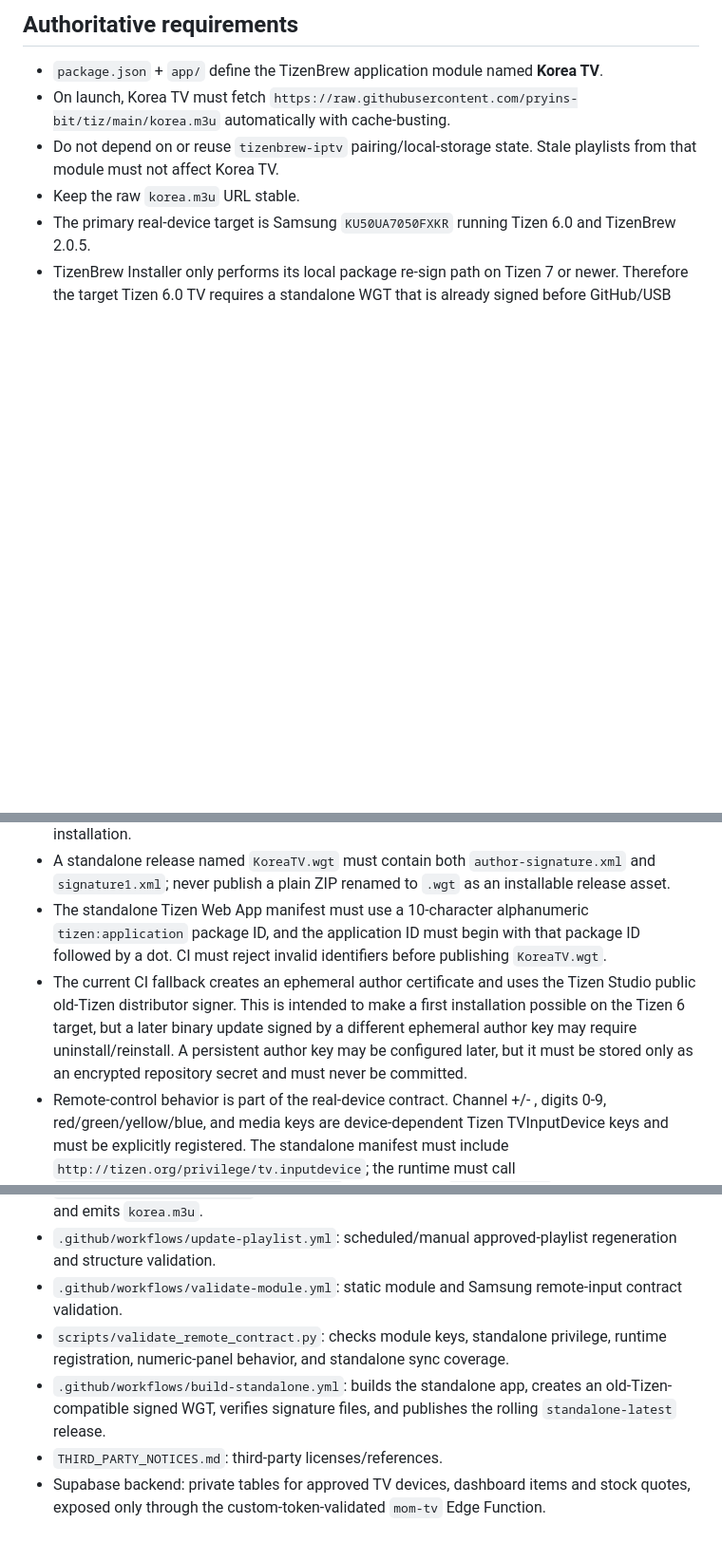
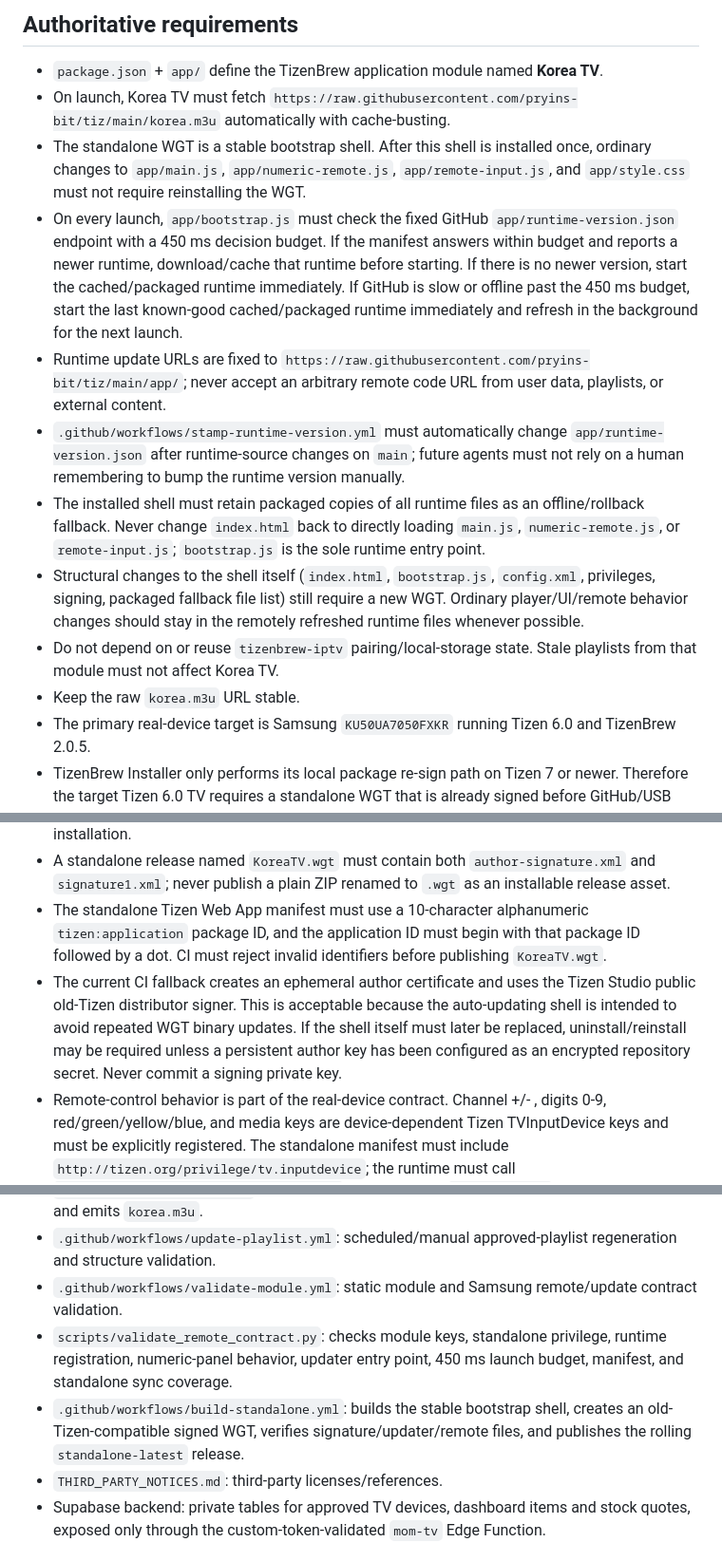
Before and after one commit to pryins-bit/tiz, a Markdown page: AGENTS.md, 3 parts joined by grey strips. Shown at 95% size. GitHub-like rendering; blank space fills up the shorter version.

```diff
--- a/AGENTS.md
+++ b/AGENTS.md
@@ -8,13 +8,19 @@ This repository is the owner's one-click Korean IPTV module for Samsung TizenBre
 
 - `package.json` + `app/` define the TizenBrew application module named **Korea TV**.
 - On launch, Korea TV must fetch `https://raw.githubusercontent.com/pryins-bit/tiz/main/korea.m3u` automatically with cache-busting.
+- The standalone WGT is a stable bootstrap shell. After this shell is installed once, ordinary changes to `app/main.js`, `app/numeric-remote.js`, `app/remote-input.js`, and `app/style.css` must not require reinstalling the WGT.
+- On every launch, `app/bootstrap.js` must check the fixed GitHub `app/runtime-version.json` endpoint with a 450 ms decision budget. If the manifest answers within budget and reports a newer runtime, download/cache that runtime before starting. If there is no newer version, start the cached/packaged runtime immediately. If GitHub is slow or offline past the 450 ms budget, start the last known-good cached/packaged runtime immediately and refresh in the background for the next launch.
+- Runtime update URLs are fixed to `https://raw.githubusercontent.com/pryins-bit/tiz/main/app/`; never accept an arbitrary remote code URL from user data, playlists, or external content.
+- `.github/workflows/stamp-runtime-version.yml` must automatically change `app/runtime-version.json` after runtime-source changes on `main`; future agents must not rely on a human remembering to bump the runtime version manually.
+- The installed shell must retain packaged copies of all runtime files as an offline/rollback fallback. Never change `index.html` back to directly loading `main.js`, `numeric-remote.js`, or `remote-input.js`; `bootstrap.js` is the sole runtime entry point.
+- Structural changes to the shell itself (`index.html`, `bootstrap.js`, `config.xml`, privileges, signing, packaged fallback file list) still require a new WGT. Ordinary player/UI/remote behavior changes should stay in the remotely refreshed runtime files whenever possible.
 - Do not depend on or reuse `tizenbrew-iptv` pairing/local-storage state. Stale playlists from that module must not affect Korea TV.
 - Keep the raw `korea.m3u` URL stable.
 - The primary real-device target is Samsung `KU50UA7050FXKR` running Tizen 6.0 and TizenBrew 2.0.5.
 - TizenBrew Installer only performs its local package re-sign path on Tizen 7 or newer. Therefore the target Tizen 6.0 TV requires a standalone WGT that is already signed before GitHub/USB installation.
 - A standalone release named `KoreaTV.wgt` must contain both `author-signature.xml` and `signature1.xml`; never publish a plain ZIP renamed to `.wgt` as an installable release asset.
 - The standalone Tizen Web App manifest must use a 10-character alphanumeric `tizen:application` package ID, and the application ID must begin with that package ID followed by a dot. CI must reject invalid identifiers before publishing `KoreaTV.wgt`.
-- The current CI fallback creates an ephemeral author certificate and uses the Tizen Studio public old-Tizen distributor signer. This is intended to make a first installation possible on the Tizen 6 target, but a later binary update signed by a different ephemeral author key may require uninstall/reinstall. A persistent author key may be configured later, but it must be stored only as an encrypted repository secret and must never be committed.
+- The current CI fallback creates an ephemeral author certificate and uses the Tizen Studio public old-Tizen distributor signer. This is acceptable because the auto-updating shell is intended to avoid repeated WGT binary updates. If the shell itself must later be replaced, uninstall/reinstall may be required unless a persistent author key has been configured as an encrypted repository secret. Never commit a signing private key.
 - Remote-control behavior is part of the real-device contract. Channel +/- , digits 0-9, red/green/yellow/blue, and media keys are device-dependent Tizen TVInputDevice keys and must be explicitly registered. The standalone manifest must include `http://tizen.org/privilege/tv.inputdevice`; the runtime must call `tizen.tvinputdevice.registerKeyBatch()` with individual `registerKey()` fallback.
 - `package.json.keys` is the TizenBrew-module registration contract and must include digits 0-9, ChannelUp/ChannelDown, the four color keys, and the media keys used by the app. Do not assume this package-level registration applies to the separately installed standalone WGT.
 - Do not register VolumeUp/VolumeDown/VolumeMute, Home, or Power for app handling. Volume must retain Samsung's platform-default behavior.
@@ -74,9 +83,9 @@ This repository is the owner's one-click Korean IPTV module for Samsung TizenBre
 - `.github/workflows/check-streams.yml`: scheduled/manual collection and validation; refreshes the playlist only from the already approved set.
 - `scripts/update_playlist.py`: selects the best current 720p+ URL for each approved channel and emits `korea.m3u`.
 - `.github/workflows/update-playlist.yml`: scheduled/manual approved-playlist regeneration and structure validation.
-- `.github/workflows/validate-module.yml`: static module and Samsung remote-input contract validation.
-- `scripts/validate_remote_contract.py`: checks module keys, standalone privilege, runtime registration, numeric-panel behavior, and standalone sync coverage.
-- `.github/workflows/build-standalone.yml`: builds the standalone app, creates an old-Tizen-compatible signed WGT, verifies signature files, and publishes the rolling `standalone-latest` release.
+- `.github/workflows/validate-module.yml`: static module and Samsung remote/update contract validation.
+- `scripts/validate_remote_contract.py`: checks module keys, standalone privilege, runtime registration, numeric-panel behavior, updater entry point, 450 ms launch budget, manifest, and standalone sync coverage.
+- `.github/workflows/build-standalone.yml`: builds the stable bootstrap shell, creates an old-Tizen-compatible signed WGT, verifies signature/updater/remote files, and publishes the rolling `standalone-latest` release.
 - `THIRD_PARTY_NOTICES.md`: third-party licenses/references.
 - Supabase backend: private tables for approved TV devices, dashboard items and stock quotes, exposed only through the custom-token-validated `mom-tv` Edge Function.
 
```
Also changed, not shown: other parts of AGENTS.md (+31 -18 lines).
